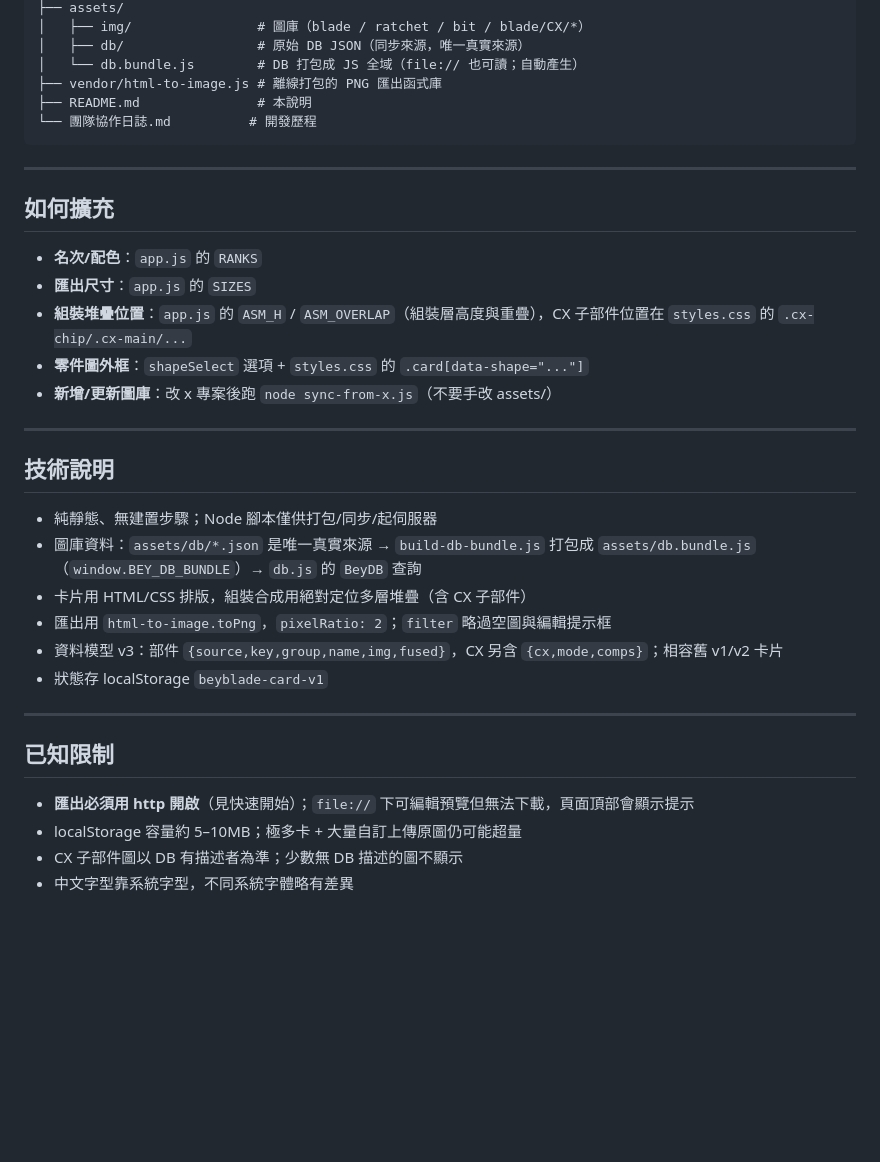
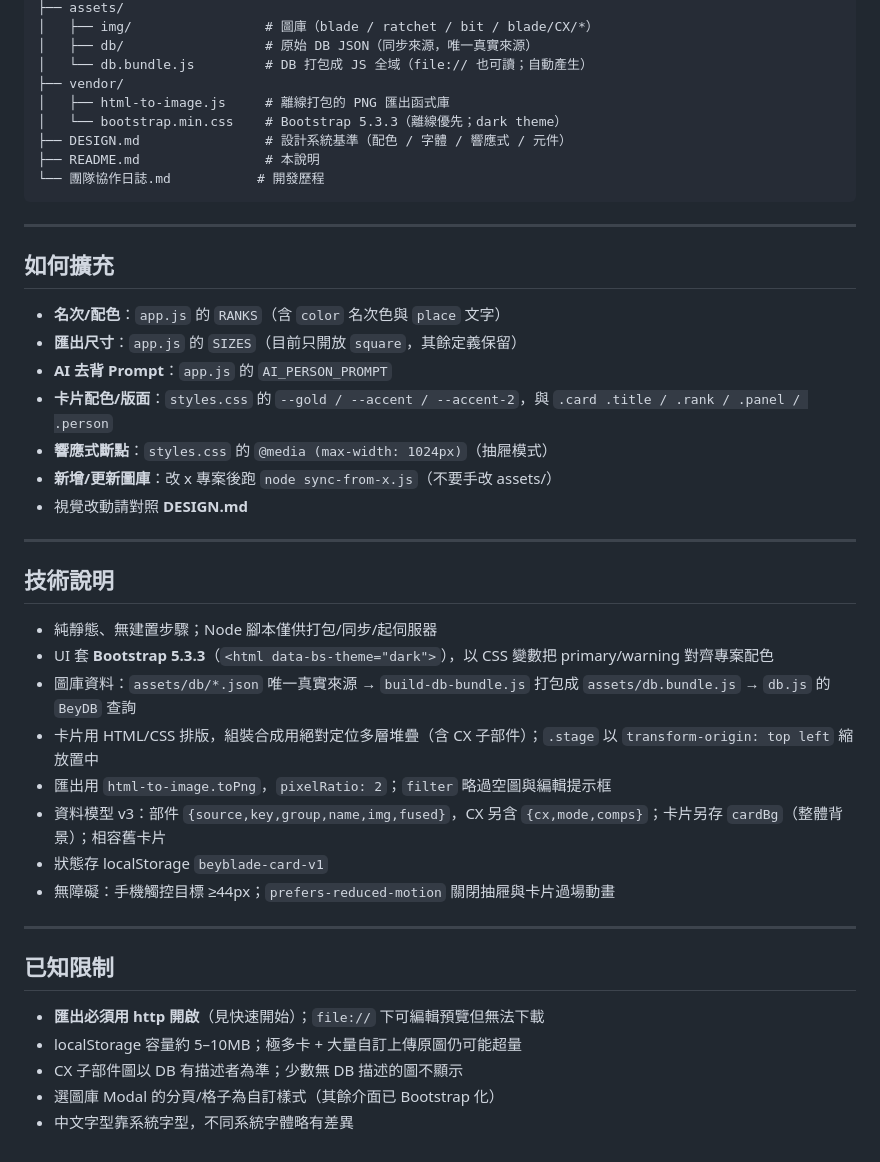
Before and after one commit to Hi-Alan-Liu/beyblade-champion, a Markdown page: README.md, the part around one of its changes. GitHub-like rendering; blank space fills up the shorter version.

````diff
--- a/README.md
+++ b/README.md
@@ -78,38 +77,46 @@ beyblade-champion/
 ├── assets/
-│   ├── img/                # 圖庫（blade / ratchet / bit / blade/CX/*）
-│   ├── db/                 # 原始 DB JSON（同步來源，唯一真實來源）
-│   └── db.bundle.js        # DB 打包成 JS 全域（file:// 也可讀；自動產生）
-├── vendor/html-to-image.js # 離線打包的 PNG 匯出函式庫
-├── README.md               # 本說明
-└── 團隊協作日誌.md          # 開發歷程
+│   ├── img/                 # 圖庫（blade / ratchet / bit / blade/CX/*）
+│   ├── db/                  # 原始 DB JSON（同步來源，唯一真實來源）
+│   └── db.bundle.js         # DB 打包成 JS 全域（file:// 也可讀；自動產生）
+├── vendor/
+│   ├── html-to-image.js     # 離線打包的 PNG 匯出函式庫
+│   └── bootstrap.min.css    # Bootstrap 5.3.3（離線優先；dark theme）
+├── DESIGN.md                # 設計系統基準（配色 / 字體 / 響應式 / 元件）
+├── README.md                # 本說明
+└── 團隊協作日誌.md           # 開發歷程
 ```
 
 ---
 
 ## 如何擴充
 
-- **名次/配色**：`app.js` 的 `RANKS`
-- **匯出尺寸**：`app.js` 的 `SIZES`
-- **組裝堆疊位置**：`app.js` 的 `ASM_H` / `ASM_OVERLAP`（組裝層高度與重疊），CX 子部件位置在 `styles.css` 的 `.cx-chip/.cx-main/...`
-- **零件圖外框**：`shapeSelect` 選項 + `styles.css` 的 `.card[data-shape="..."]`
+- **名次/配色**：`app.js` 的 `RANKS`（含 `color` 名次色與 `place` 文字）
+- **匯出尺寸**：`app.js` 的 `SIZES`（目前只開放 `square`，其餘定義保留）
+- **AI 去背 Prompt**：`app.js` 的 `AI_PERSON_PROMPT`
+- **卡片配色/版面**：`styles.css` 的 `--gold / --accent / --accent-2`，與 `.card .title / .rank / .panel / .person`
+- **響應式斷點**：`styles.css` 的 `@media (max-width: 1024px)`（抽屜模式）
 - **新增/更新圖庫**：改 x 專案後跑 `node sync-from-x.js`（不要手改 assets/）
+- 視覺改動請對照 **DESIGN.md**
 
 ---
 
 ## 技術說明
 
 - 純靜態、無建置步驟；Node 腳本僅供打包/同步/起伺服器
-- 圖庫資料：`assets/db/*.json` 是唯一真實來源 → `build-db-bundle.js` 打包成 `assets/db.bundle.js`（`window.BEY_DB_BUNDLE`）→ `db.js` 的 `BeyDB` 查詢
-- 卡片用 HTML/CSS 排版，組裝合成用絕對定位多層堆疊（含 CX 子部件）
+- UI 套 **Bootstrap 5.3.3**（`<html data-bs-theme="dark">`），以 CSS 變數把 primary/warning 對齊專案配色
+- 圖庫資料：`assets/db/*.json` 唯一真實來源 → `build-db-bundle.js` 打包成 `assets/db.bundle.js` → `db.js` 的 `BeyDB` 查詢
+- 卡片用 HTML/CSS 排版，組裝合成用絕對定位多層堆疊（含 CX 子部件）；`.stage` 以 `transform-origin: top left` 縮放置中
 - 匯出用 `html-to-image.toPng`，`pixelRatio: 2`；`filter` 略過空圖與編輯提示框
-- 資料模型 v3：部件 `{source,key,group,name,img,fused}`，CX 另含 `{cx,mode,comps}`；相容舊 v1/v2 卡片
+- 資料模型 v3：部件 `{source,key,group,name,img,fused}`，CX 另含 `{cx,mode,comps}`；卡片另存 `cardBg`（整體背景）；相容舊卡片
 - 狀態存 localStorage `beyblade-card-v1`
+- 無障礙：手機觸控目標 ≥44px；`prefers-reduced-motion` 關閉抽屜與卡片過場動畫
 
 ---
 
 ## 已知限制
 
-- **匯出必須用 http 開啟**（見快速開始）；`file://` 下可編輯預覽但無法下載，頁面頂部會顯示提示
+- **匯出必須用 http 開啟**（見快速開始）；`file://` 下可編輯預覽但無法下載
 - localStorage 容量約 5–10MB；極多卡 + 大量自訂上傳原圖仍可能超量
 - CX 子部件圖以 DB 有描述者為準；少數無 DB 描述的圖不顯示
+- 選圖庫 Modal 的分頁/格子為自訂樣式（其餘介面已 Bootstrap 化）
 - 中文字型靠系統字型，不同系統字體略有差異
````
Also changed, not shown: other parts of README.md (+28 -29 lines), DESIGN.md (added, +81 -0 lines).
